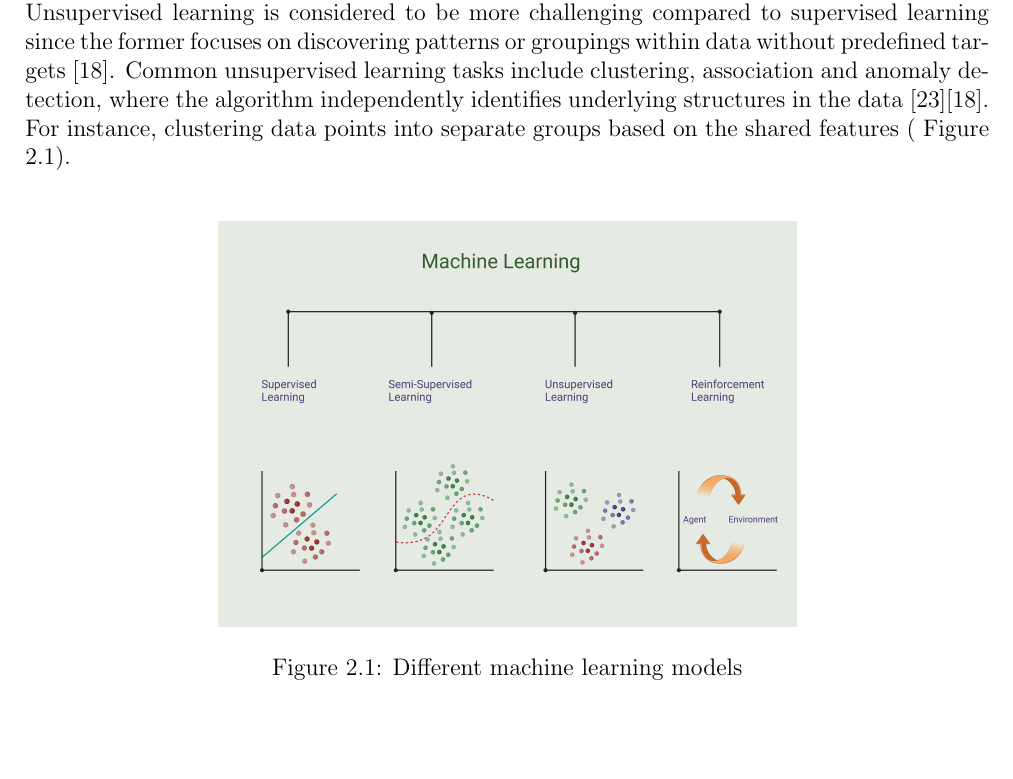
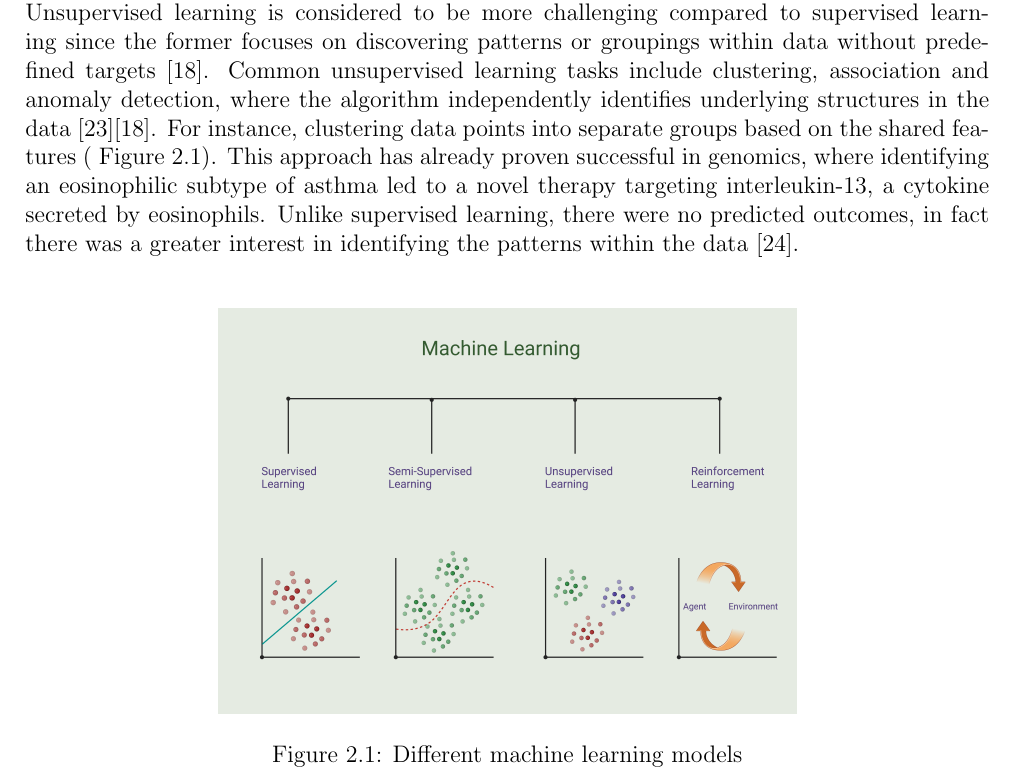
Before and after one commit to georgejr45/Thesis, a LaTeX document (main.tex): part of page 8 of 12, cut so that both start at the same text. Compiled offline with pdfLaTeX.

Commit message:
unsupervised

```diff
--- a/main.tex
+++ b/main.tex
@@ -122,7 +122,7 @@ Regression focuses on predicting continues numerical values such as LC-MS values
 
 \textbf{\textcolor{darkblue}{Unsupervised Learning}}\\
 Unsupervised learning is considered to be more challenging compared to supervised learning since the former focuses on discovering patterns or groupings within data without predefined targets [18]. Common unsupervised learning tasks include clustering, association and anomaly detection, where the algorithm independently identifies underlying structures in the data [23][18].
-For instance, clustering data points into separate groups based on the shared features ( Figure 2.1). \\
+For instance, clustering data points into separate groups based on the shared features ( Figure 2.1). This approach has already proven successful in genomics, where identifying an eosinophilic subtype of asthma led to a novel therapy targeting interleukin-13, a cytokine secreted by eosinophils. Unlike supervised learning, there were no predicted outcomes, in fact there was a greater interest in identifying the patterns within the data [24]. \\
 
 \begin{figure}[h]
     \centering
```
Also changed, not shown: main.pdf, 3 other files.
